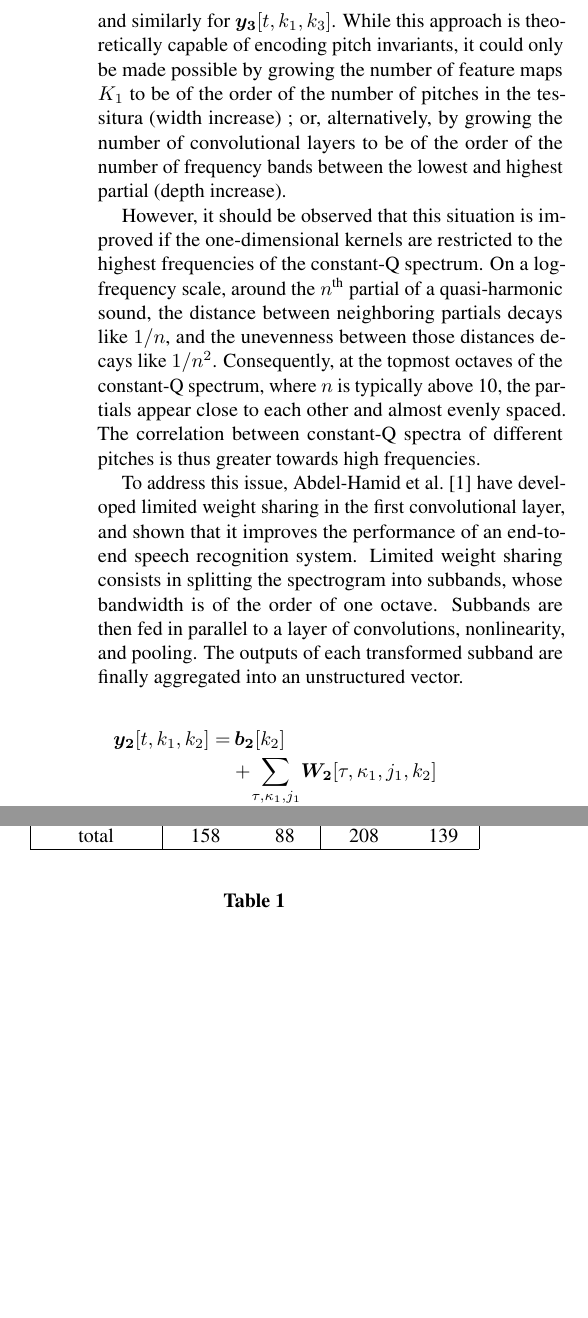
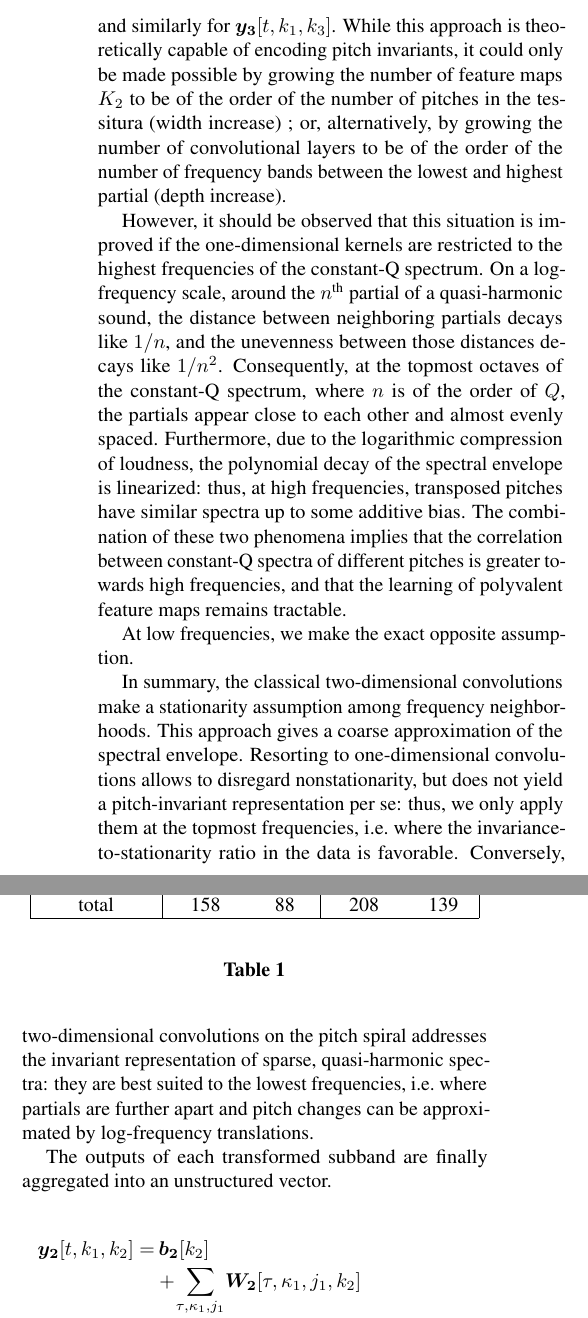
Before and after one commit to lostanlen/ismir2016, a LaTeX paper (paper/ISMIR2015template.tex): two parts of the columns of page 4 of 5 before the commit and two parts of the columns of page 4 of 6 after it, joined at a grey line, cut so that both start at the same text, the shorter picture padded with empty space. Compiled offline with pdfLaTeX.

Commit message:
summarize the theory of weight sharing

```diff
--- a/paper/ISMIR2015template.tex
+++ b/paper/ISMIR2015template.tex
@@ -447,7 +447,7 @@ The definition of $\boldsymbol{y_2}[t, k_1, k_2]$ rewrite as
 \end{IEEEeqnarray}
 and similarly for $\boldsymbol{y_3}[t, k_1, k_3]$.
 While this approach is theoretically capable of encoding pitch invariants, it could
-only be made possible by growing the number of feature maps $K_1$ to be of the
+only be made possible by growing the number of feature maps $K_2$ to be of the
 order of the number of pitches in the tessitura (width increase) ; or,
 alternatively, by growing the number
 of convolutional layers to be of the order of the number of frequency bands between
@@ -459,23 +459,45 @@ On a log-frequency scale, around the $n^{\textrm{th}}$ partial of a quasi-harmon
 the distance between neighboring partials decays like $1/n$, and the unevenness
 between those distances decays like $1/n^2$.
 Consequently, at the topmost octaves of the constant-Q spectrum,
-where $n$ is typically above 10, the partials appear close to each other and almost
+where $n$ is of the order of $Q$, the partials appear close to each other and almost
 evenly spaced.
-The correlation between constant-Q spectra of different pitches is thus
-greater towards high frequencies.
+Furthermore, due to the logarithmic compression of loudness, the polynomial decay
+of the spectral envelope is linearized: thus, at high frequencies, transposed pitches
+have similar spectra up to some additive bias.
+The combination of these two phenomena implies that the correlation between
+constant-Q spectra of different pitches is greater towards high frequencies, and that
+the learning of polyvalent feature maps remains tractable.
+
+At low frequencies, we make the exact opposite assumption.
 
 
+In summary, the classical two-dimensional convolutions make a stationarity assumption
+among frequency neighborhoods. This approach gives a coarse approximation
+of the spectral envelope.
+Resorting to one-dimensional convolutions allows to disregard nonstationarity,
+but does not yield a pitch-invariant representation per se:
+thus, we only apply them at the topmost frequencies, \ie where the
+invariance-to-stationarity ratio in the data is favorable.
+Conversely, two-dimensional convolutions on the pitch spiral addresses
+the invariant representation of sparse, quasi-harmonic spectra:
+they are best suited to the lowest frequencies, \ie where partials
+are further apart and pitch changes can be approximated by log-frequency
+translations.
+
+%Whereas the resort to one-dimensional convolutions
+%leverages the fact that quasi-harmonic partials are more numerous towards
+%high frequencies, we make the exact opposite assumption at low frequencies.
 
 %Despite the fact that it could still encode hierarchical invariants, this approach leads in
 %practice to the early specialization of features in the shallower layers, thus not fully
 %taking advantage of the network depth.
 
-To address this issue, Abdel-Hamid \etal \cite{Abdel-Hamid2014} have developed
-limited weight sharing in the first convolutional layer, and shown that it improves
-the performance of an end-to-end speech recognition system.
-Limited weight sharing consists in splitting the spectrogram into subbands, whose bandwidth
-is of the order of one octave.
-Subbands are then fed in parallel to a layer of convolutions, nonlinearity, and pooling.
+%To address this issue, Abdel-Hamid \etal \cite{Abdel-Hamid2014} have developed
+%limited weight sharing in the first convolutional layer, and shown that it improves
+%the performance of an end-to-end speech recognition system.
+%Limited weight sharing consists in splitting the spectrogram into subbands, whose bandwidth
+%is of the order of one octave.
+%Subbands are then fed in parallel to a layer of convolutions, nonlinearity, and pooling.
 The outputs of each transformed subband are finally aggregated into an unstructured
 vector.
 
```
Also changed, not shown: paper/ISMIR2015template.pdf, paper/ISMIR2015template.tex (4 more changed lines), 3 other files.
